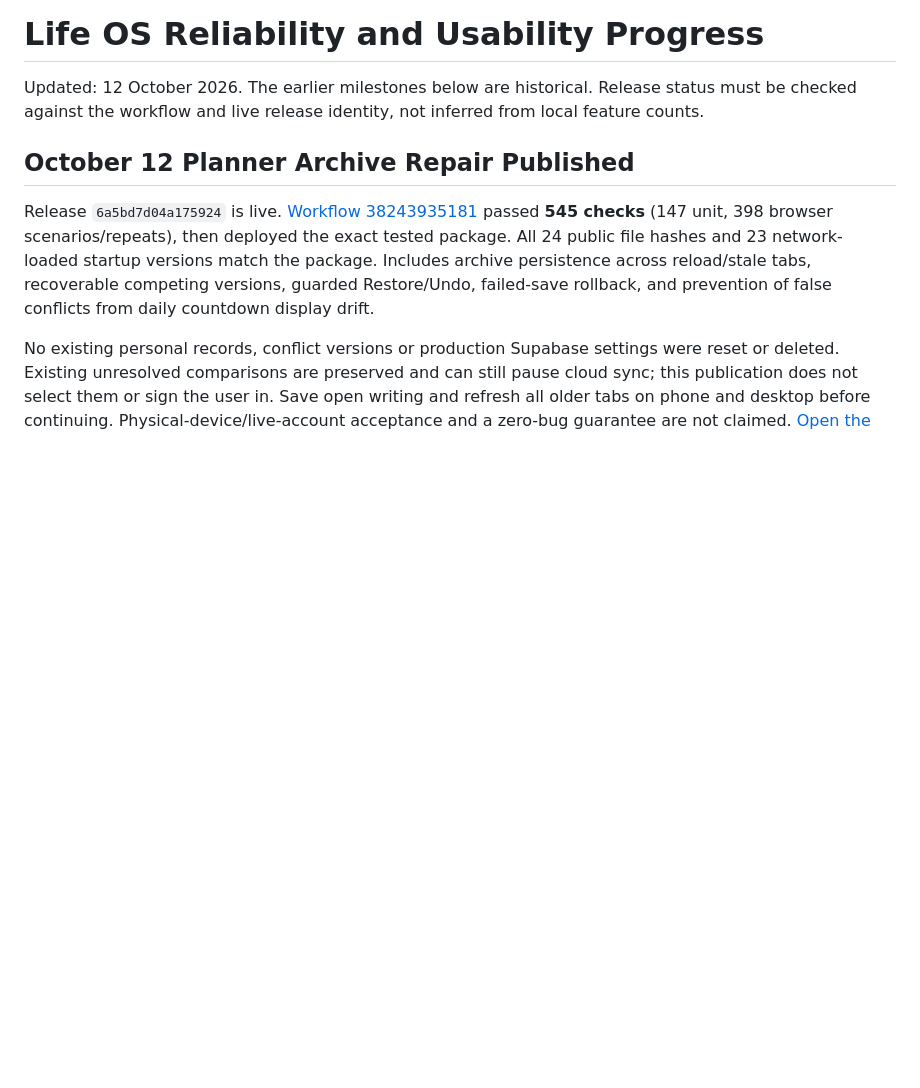
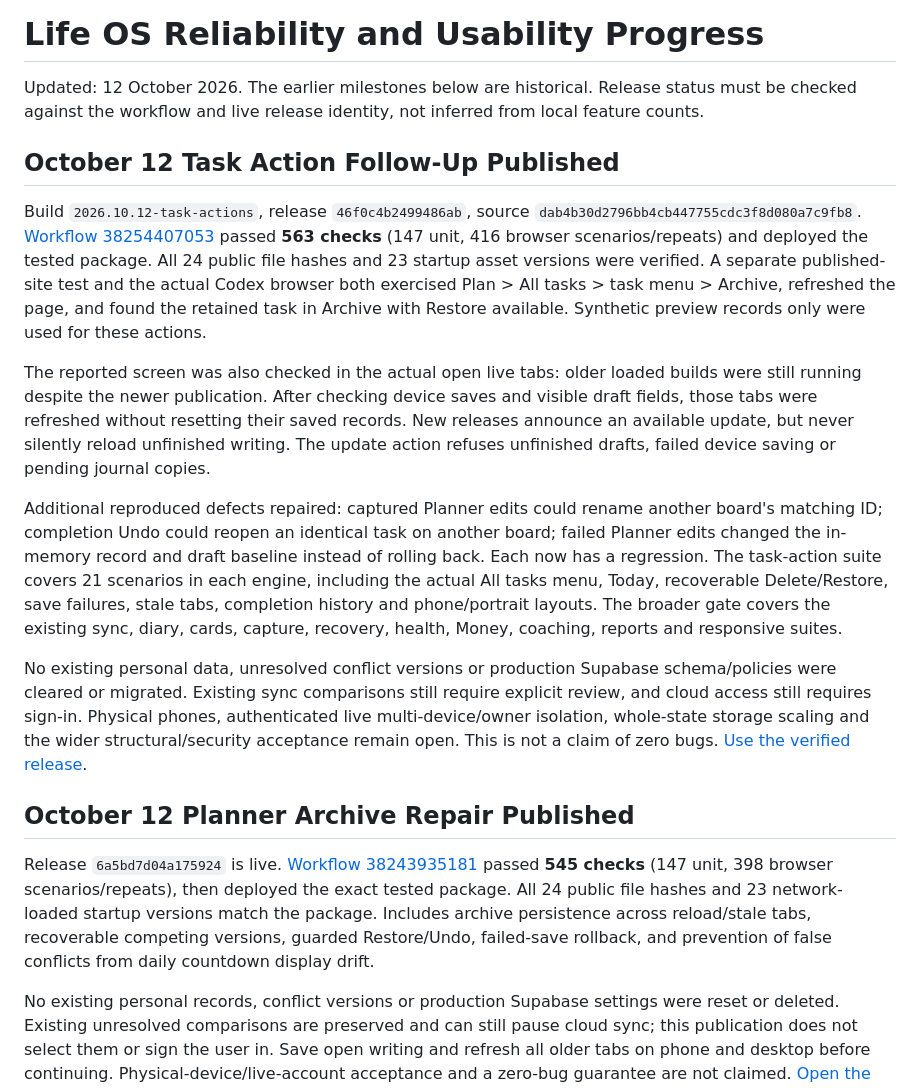
Before and after one commit to austinwong94/life-os, a Markdown page: PROGRESS.md, the part around the change. GitHub-like rendering; blank space fills up the shorter version.

```diff
--- a/PROGRESS.md
+++ b/PROGRESS.md
@@ -1,6 +1,16 @@
 # Life OS Reliability and Usability Progress
 
 Updated: 12 October 2026. The earlier milestones below are historical. Release status must be checked against the workflow and live release identity, not inferred from local feature counts.
+
+## October 12 Task Action Follow-Up Published
+
+Build `2026.10.12-task-actions`, release `46f0c4b2499486ab`, source `dab4b30d2796bb4cb447755cdc3f8d080a7c9fb8`. [Workflow 38254407053](https://github.com/austinwong94/life-os/actions/runs/38254407053) passed **563 checks** (147 unit, 416 browser scenarios/repeats) and deployed the tested package. All 24 public file hashes and 23 startup asset versions were verified. A separate published-site test and the actual Codex browser both exercised Plan > All tasks > task menu > Archive, refreshed the page, and found the retained task in Archive with Restore available. Synthetic preview records only were used for these actions.
+
+The reported screen was also checked in the actual open live tabs: older loaded builds were still running despite the newer publication. After checking device saves and visible draft fields, those tabs were refreshed without resetting their saved records. New releases announce an available update, but never silently reload unfinished writing. The update action refuses unfinished drafts, failed device saving or pending journal copies.
+
+Additional reproduced defects repaired: captured Planner edits could rename another board's matching ID; completion Undo could reopen an identical task on another board; failed Planner edits changed the in-memory record and draft baseline instead of rolling back. Each now has a regression. The task-action suite covers 21 scenarios in each engine, including the actual All tasks menu, Today, recoverable Delete/Restore, save failures, stale tabs, completion history and phone/portrait layouts. The broader gate covers the existing sync, diary, cards, capture, recovery, health, Money, coaching, reports and responsive suites.
+
+No existing personal data, unresolved conflict versions or production Supabase schema/policies were cleared or migrated. Existing sync comparisons still require explicit review, and cloud access still requires sign-in. Physical phones, authenticated live multi-device/owner isolation, whole-state storage scaling and the wider structural/security acceptance remain open. This is not a claim of zero bugs. [Use the verified release](https://austinwong94.github.io/life-os/?v=46f0c4b2499486ab).
 
 ## October 12 Planner Archive Repair Published
 
```
Also changed, not shown: PLATFORM-STATUS.md (+10 -0 lines).
